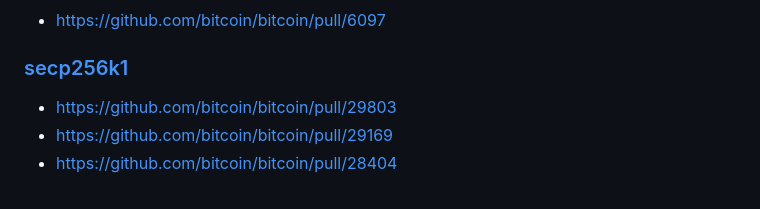
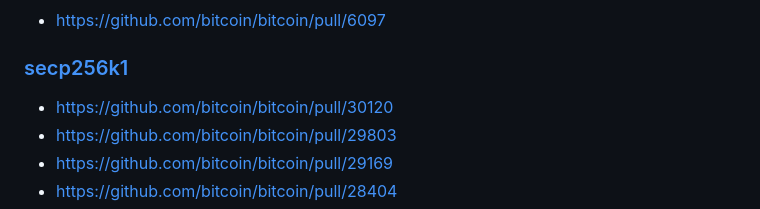
Before and after one commit to fanquake/core-review, a Markdown page: subtree-merge.md, the part around the change. GitHub-like rendering.

Commit message:
subtree: add latest secp256k1 subtree update

```diff
--- a/subtree-merge.md
+++ b/subtree-merge.md
@@ -64,6 +64,7 @@ GOOD
 
 ### [secp256k1](https://github.com/bitcoin-core/secp256k1)
 
+- https://github.com/bitcoin/bitcoin/pull/30120
 - https://github.com/bitcoin/bitcoin/pull/29803
 - https://github.com/bitcoin/bitcoin/pull/29169
 - https://github.com/bitcoin/bitcoin/pull/28404
```
